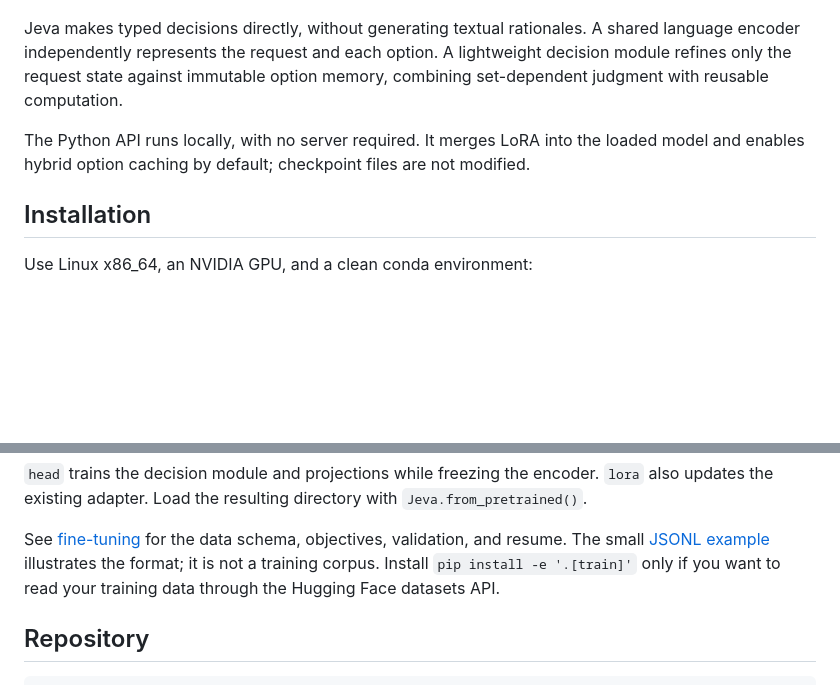
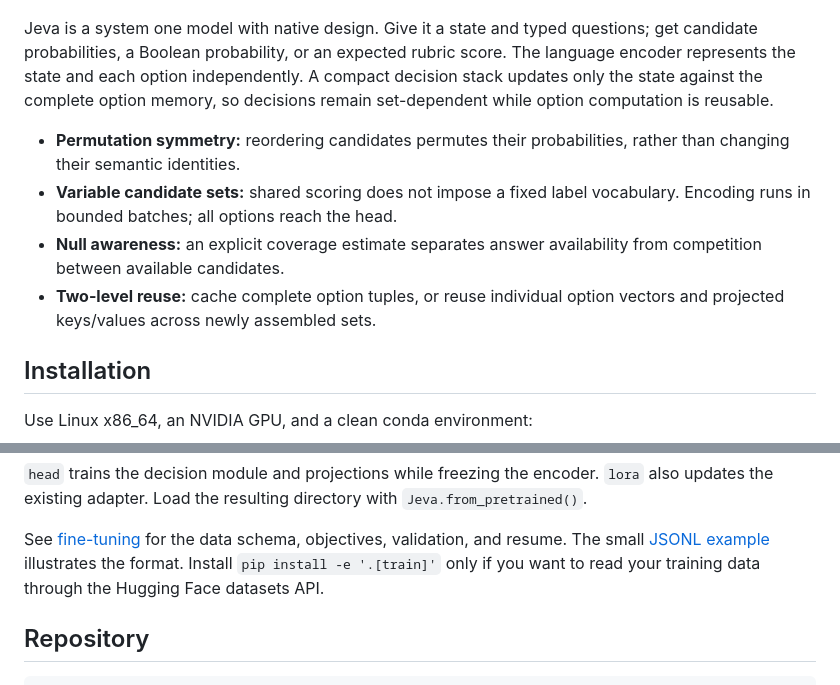
Before and after one commit to LiQiiiii/Jeva, a Markdown page: README.md, 2 parts joined by grey strips. Rendered like a GitHub page; blank space fills up the shorter version.

```diff
--- a/README.md
+++ b/README.md
@@ -14,14 +14,23 @@ National University of Singapore
 
 <p align="center"><a href="site/assets/figure1.pdf"><img src="site/assets/figure1.png" width="1000" alt="Jeva architecture and four structural properties: null awareness, permutation invariance, option scalability, and reusable option memory"></a></p>
 
-Jeva makes typed decisions directly, without generating textual rationales.
-A shared language encoder independently represents the request and each option.
-A lightweight decision module refines only the request state against immutable
-option memory, combining set-dependent judgment with reusable computation.
+Jeva is a system one model with native design. Give it a state and typed
+questions; get candidate probabilities, a Boolean probability, or an expected
+rubric score. The language encoder represents the state and each option
+independently. A compact decision stack updates only the state against the
+complete option memory, so decisions remain set-dependent while option
+computation is reusable.
 
-The Python API runs locally, with no server required. It merges LoRA into the
-loaded model and enables hybrid option caching by default; checkpoint files are
-not modified.
+- **Permutation symmetry:** reordering candidates permutes their probabilities,
+  rather than changing their semantic identities.
+- **Variable candidate sets:** shared scoring does not impose a fixed label
+  vocabulary. Encoding runs in bounded batches; all options reach the head.
+- **Null awareness:** an explicit coverage estimate separates answer availability
+  from competition between available candidates.
+- **Two-level reuse:** cache complete option tuples, or reuse individual option
+  vectors and projected keys/values across newly assembled sets.
+
+
 
 ## Installation
 
@@ -176,7 +185,7 @@ jeva-finetune \
 
 See [fine-tuning](docs/finetuning.md) for the data schema, objectives, validation,
 and resume. The small [JSONL example](examples/finetune_data.jsonl) illustrates
-the format; it is not a training corpus. Install `pip install -e '.[train]'`
+the format. Install `pip install -e '.[train]'`
 only if you want to read your training data through the Hugging Face datasets API.
 
 ## Repository
```
